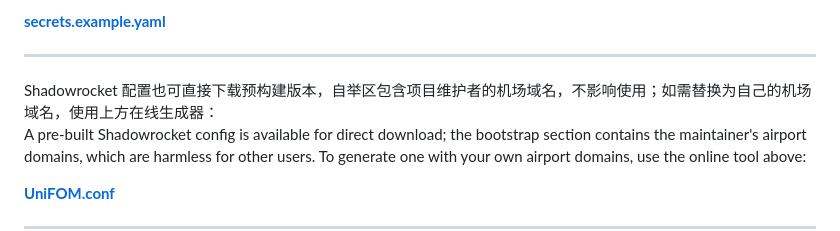
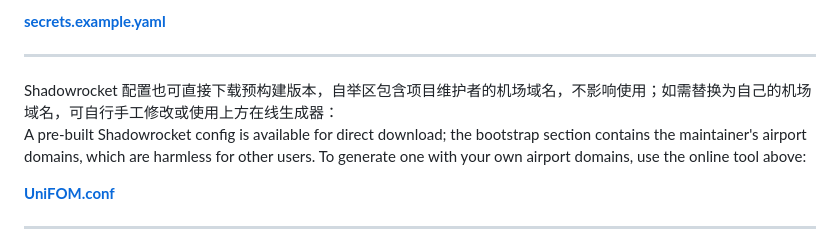
Before and after one commit to badregisters/UniFOM, a Markdown page: README.md, the part around the change. Rendered like a GitHub page.

```diff
--- a/README.md
+++ b/README.md
@@ -41,7 +41,7 @@ For local builds, refer to the subscription config template:
 
 ---
 
-Shadowrocket 配置也可直接下载预构建版本，自举区包含项目维护者的机场域名，不影响使用；如需替换为自己的机场域名，使用上方在线生成器：
+Shadowrocket 配置也可直接下载预构建版本，自举区包含项目维护者的机场域名，不影响使用；如需替换为自己的机场域名，可自行手工修改或使用上方在线生成器：
 A pre-built Shadowrocket config is available for direct download; the bootstrap section contains the maintainer's airport domains, which are harmless for other users. To generate one with your own airport domains, use the online tool above:
 
 **[UniFOM.conf](https://raw.githubusercontent.com/badregisters/UniFOM/main/shadowrocket/dist/UniFOM.conf)**
```
